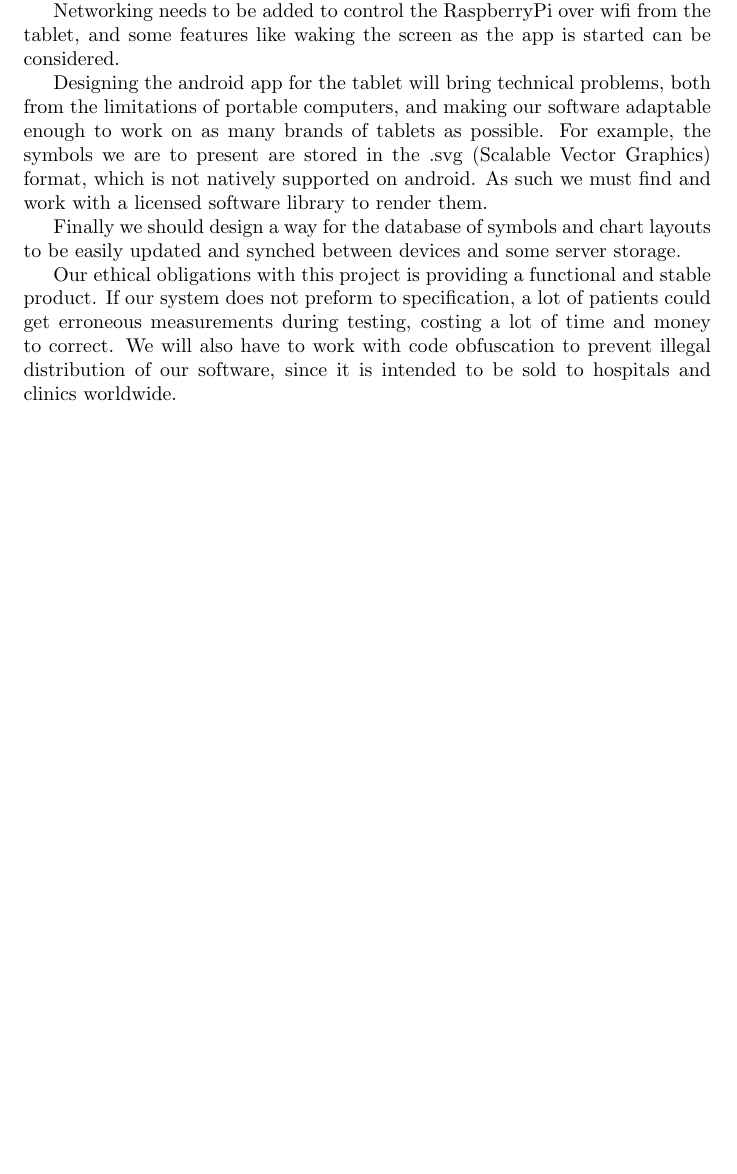
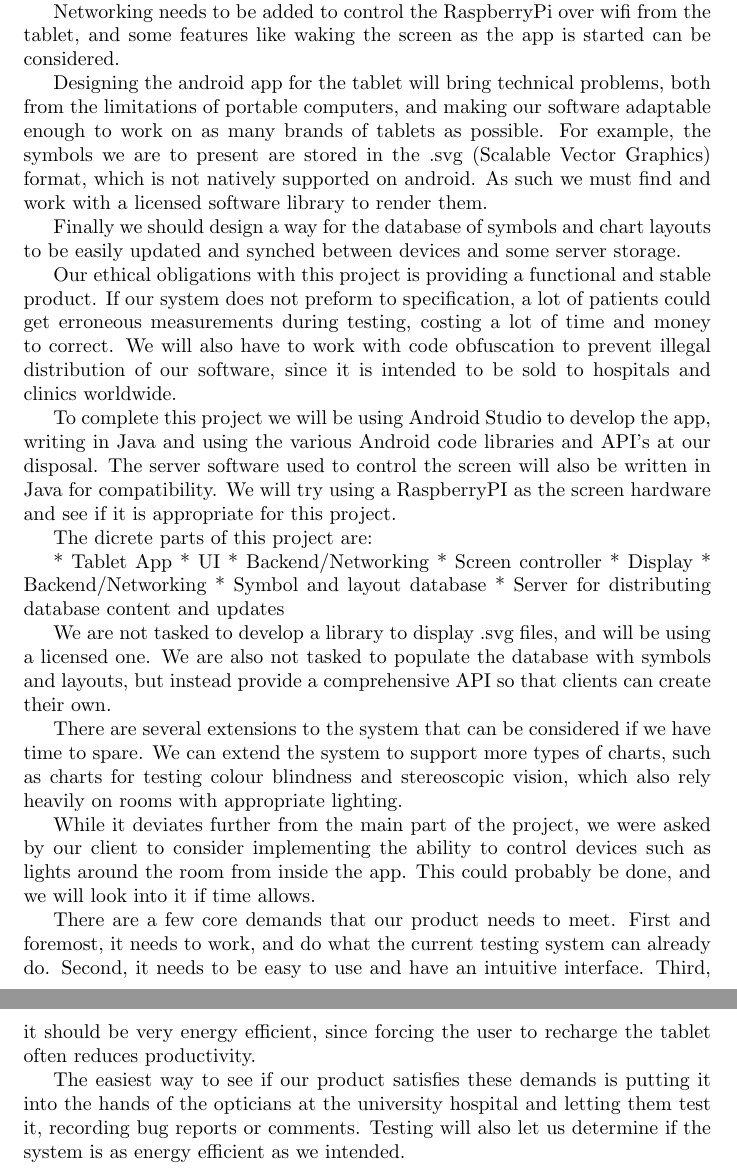
Before and after one commit to xscanpix/ProjectOftalmiatrik, a LaTeX document (utkast till utkast till rapport.tex): part of page 2 of 2 before the commit and two parts of pages 2 and 3 of 3 after it, the two joined at a grey line, cut so that both start at the same text, the shorter picture padded with empty space. Compiled offline with pdfLaTeX.

Commit message:
Part two of the first report added

```diff
--- a/utkast till utkast till rapport.tex
+++ b/utkast till utkast till rapport.tex
@@ -81,4 +80,48 @@ Finally we should design a way for the database of symbols and chart layouts to
 %%%%%%%%%%%%%vilka etiska frågeställningar finns (tänk t.ex. på användningen av resultatet)?
 
 Our ethical obligations with this project is providing a functional and stable product. If our system does not preform to specification, a lot of patients could get erroneous measurements during testing, costing a lot of time and money to correct. We will also have to work with code obfuscation to prevent illegal distribution of our software, since it is intended to be sold to hospitals and clinics worldwide.
+
+
+%%%%%%%%%%%%%%%%%%%%%%%%DEL 2: GENOMFÖRANDE
+%%%%%%%%%%%%%%%%%%%%%%%%Metoder:
+
+%%%%%%%%%%%%%vilka metoder ska ni konkret använda för att lösa problemet/bygga systemet/arbeta?
+%%%%%%%%%%%%%vilka tekniker/verktyg ska ni använda?
+
+To complete this project we will be using Android Studio to develop the app, writing in Java and using the various Android code libraries and API's at our disposal. The server software used to control the screen will also be written in Java for compatibility. We will try using a RaspberryPI as the screen hardware and see if it is appropriate for this project.
+
+%%%%%%%%%%%%%%%%%%%%%%%%Systemstruktur: vilka delar kan ni se att ert system/problem består av? (T.ex. databas, webbinterface, AI-modul, grafik...)
+
+The dicrete parts of this project are:
+
+* Tablet App
+	* UI
+	* Backend/Networking
+* Screen controller
+	* Display
+	* Backend/Networking
+* Symbol and layout database
+	* Server for distributing database content and updates
+
+%%%%%%%%%%%%%%%%%%%%%%%%Avgränsningar:
+
+%%%%%%%%%%%%%vad ska INTE göras, även om man kanske kunde tro det?
+
+We are not tasked to develop a library to display .svg files, and will be using a licensed one. We are also not tasked to populate the database with symbols and layouts, but instead provide a comprehensive API so that clients can create their own.
+
+%%%%%%%%%%%%%vad ska bara göras om tid/resurser/omständigheter räcker till?
+
+There are several extensions to the system that can be considered if we have time to spare. We can extend the system to support more types of charts, such as charts for testing colour blindness and stereoscopic vision, which also rely heavily on rooms with appropriate lighting.
+
+While it deviates further from the main part of the project, we were asked by our client to consider implementing the ability to control devices such as lights around the room from inside the app. This could probably be done, and we will look into it if time allows.
+
+%%%%%%%%%%%%%%%%%%%%%%%%Krav: vilka krav ställer ni/andra på ert resultat?
+%%%%%%%%%%%%%hur snabbt? hur många användare? hur strömsnålt? eller vad som är relevant
+
+There are a few core demands that our product needs to meet. First and foremost, it needs to work, and do what the current testing system can already do. Second, it needs to be easy to use and have an intuitive interface. Third, it should be very energy efficient, since forcing the user to recharge the tablet often reduces productivity.
+
+
+%%%%%%%%%%%%%%%%%%%%%%%%Utvärdering: hur ska ni utvärdera ert arbete/system, hur vet ni om/hur bra ni lyckats?
+
+The easiest way to see if our product satisfies these demands is putting it into the hands of the opticians at the university hospital and letting them test it, recording bug reports or comments. Testing will also let us determine if the system is as energy efficient as we intended.
 \end{document}
```
Also changed, not shown: utkast till utkast till rapport.tex (3 more changed lines).
